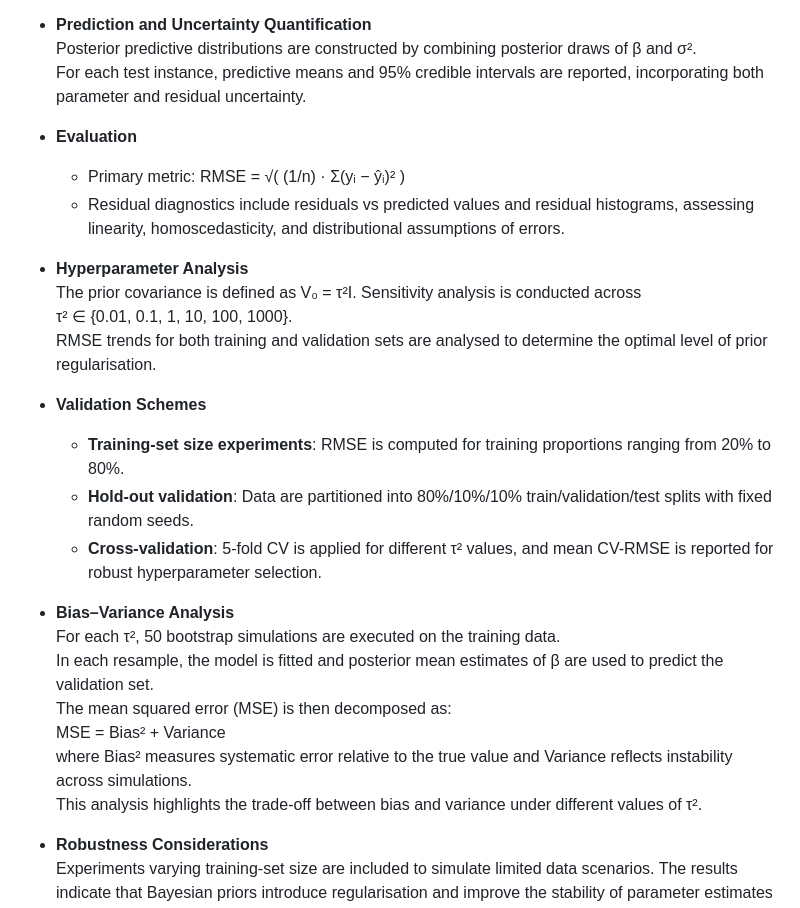
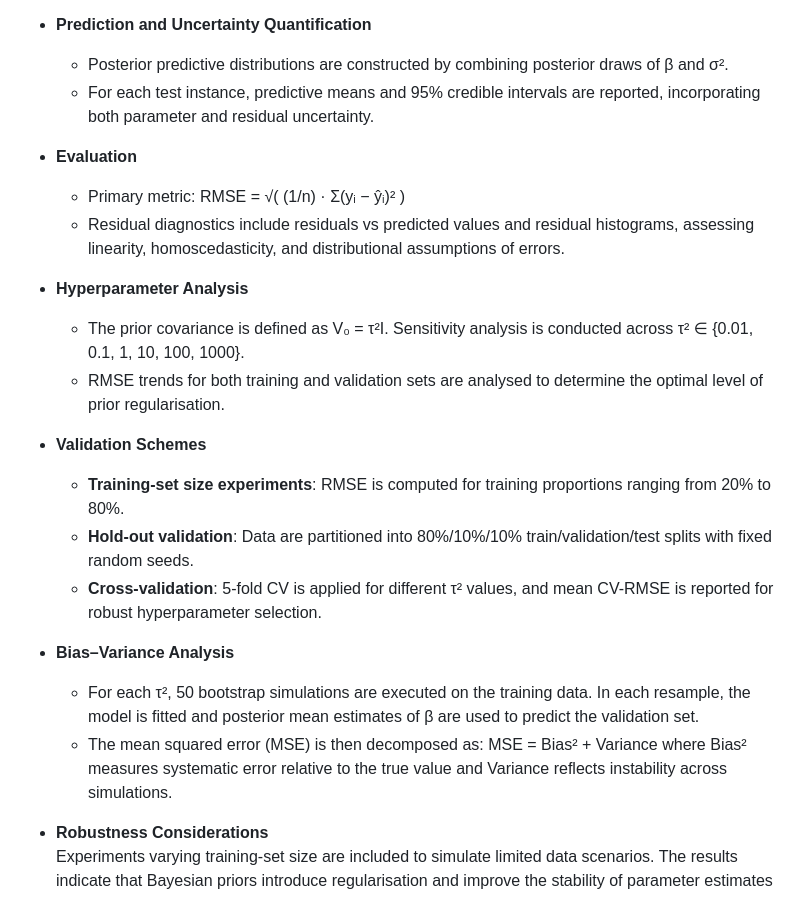
Before and after one commit to DearKarl/Bayesian_Linear_Regression, a Markdown page: README.md, the part around the change. Rendered like a GitHub page.

```diff
--- a/README.md
+++ b/README.md
@@ -25,17 +25,16 @@ Bayesian linear regression is suited to scenarios where uncertainty quantificati
   After discarding burn-in iterations, posterior means and 95% credible intervals are used for parameter inference.
 
 - **Prediction and Uncertainty Quantification**
-  Posterior predictive distributions are constructed by combining posterior draws of β and σ².
-  For each test instance, predictive means and 95% credible intervals are reported, incorporating both parameter and residual uncertainty.
+  - Posterior predictive distributions are constructed by combining posterior draws of β and σ².
+  - For each test instance, predictive means and 95% credible intervals are reported, incorporating both parameter and residual uncertainty.
 
 - **Evaluation**
   - Primary metric: RMSE = √( (1/n) · Σ(yᵢ − ŷᵢ)² )
   - Residual diagnostics include residuals vs predicted values and residual histograms, assessing linearity, homoscedasticity, and distributional assumptions of errors.
 
 - **Hyperparameter Analysis**
-  The prior covariance is defined as V₀ = τ²I. Sensitivity analysis is conducted across
-  τ² ∈ {0.01, 0.1, 1, 10, 100, 1000}.
-  RMSE trends for both training and validation sets are analysed to determine the optimal level of prior regularisation.
+  - The prior covariance is defined as V₀ = τ²I. Sensitivity analysis is conducted across τ² ∈ {0.01, 0.1, 1, 10, 100, 1000}.
+  - RMSE trends for both training and validation sets are analysed to determine the optimal level of prior regularisation.
 
 - **Validation Schemes**
   - **Training-set size experiments**: RMSE is computed for training proportions ranging from 20% to 80%.
@@ -43,12 +42,9 @@ Bayesian linear regression is suited to scenarios where uncertainty quantificati
   - **Cross-validation**: 5-fold CV is applied for different τ² values, and mean CV-RMSE is reported for robust hyperparameter selection.
 
 - **Bias–Variance Analysis**
-  For each τ², 50 bootstrap simulations are executed on the training data.
-  In each resample, the model is fitted and posterior mean estimates of β are used to predict the validation set.
-  The mean squared error (MSE) is then decomposed as:
-  MSE = Bias² + Variance
-  where Bias² measures systematic error relative to the true value and Variance reflects instability across simulations.
-  This analysis highlights the trade-off between bias and variance under different values of τ².
+  - For each τ², 50 bootstrap simulations are executed on the training data. In each resample, the model is fitted and posterior mean estimates of β are used to predict the        validation set.
+  - The mean squared error (MSE) is then decomposed as: MSE = Bias² + Variance
+    where Bias² measures systematic error relative to the true value and Variance reflects instability across simulations.
 
 - **Robustness Considerations**
   Experiments varying training-set size are included to simulate limited data scenarios. The results indicate that Bayesian priors introduce regularisation and improve the       stability of parameter estimates under small-sample conditions.
```
